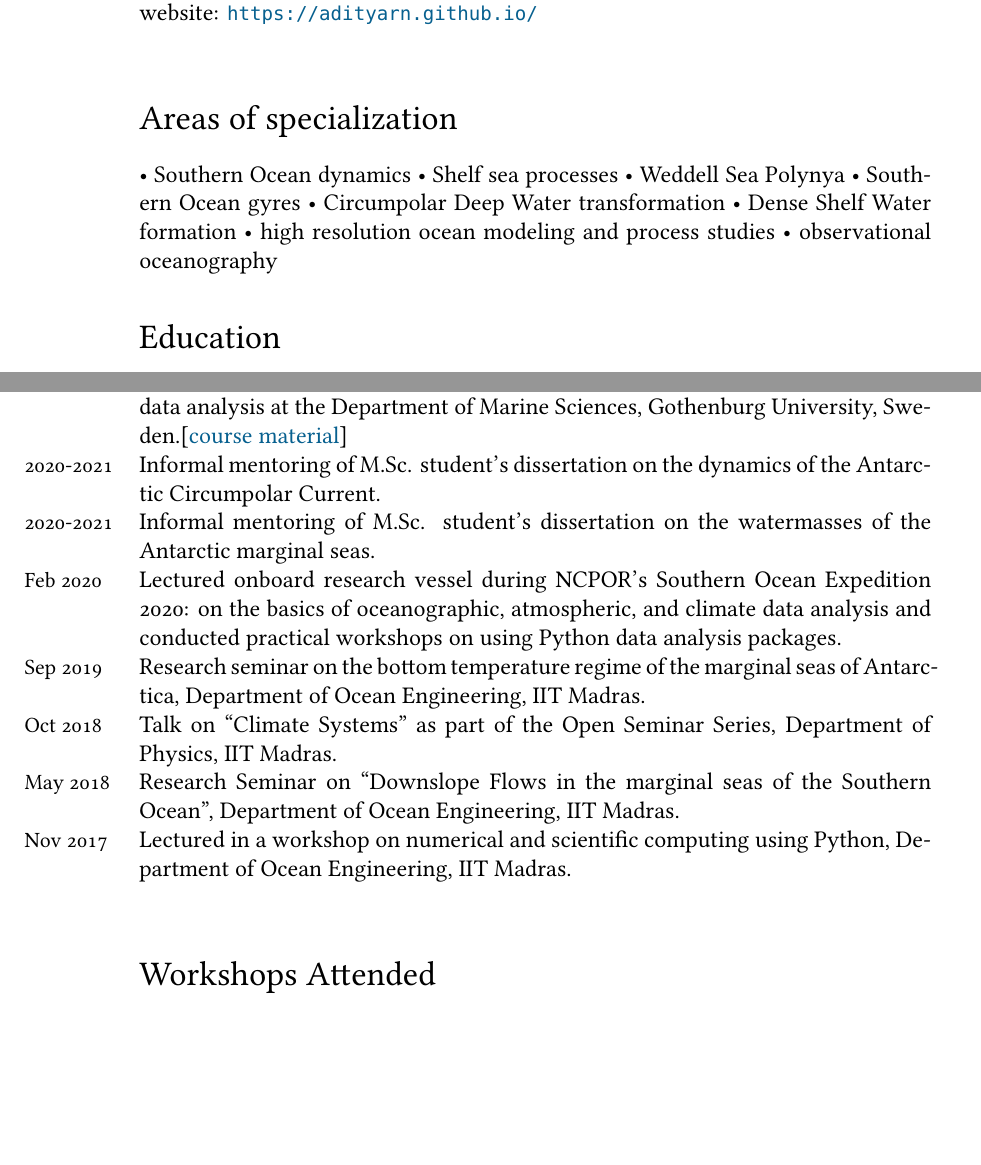
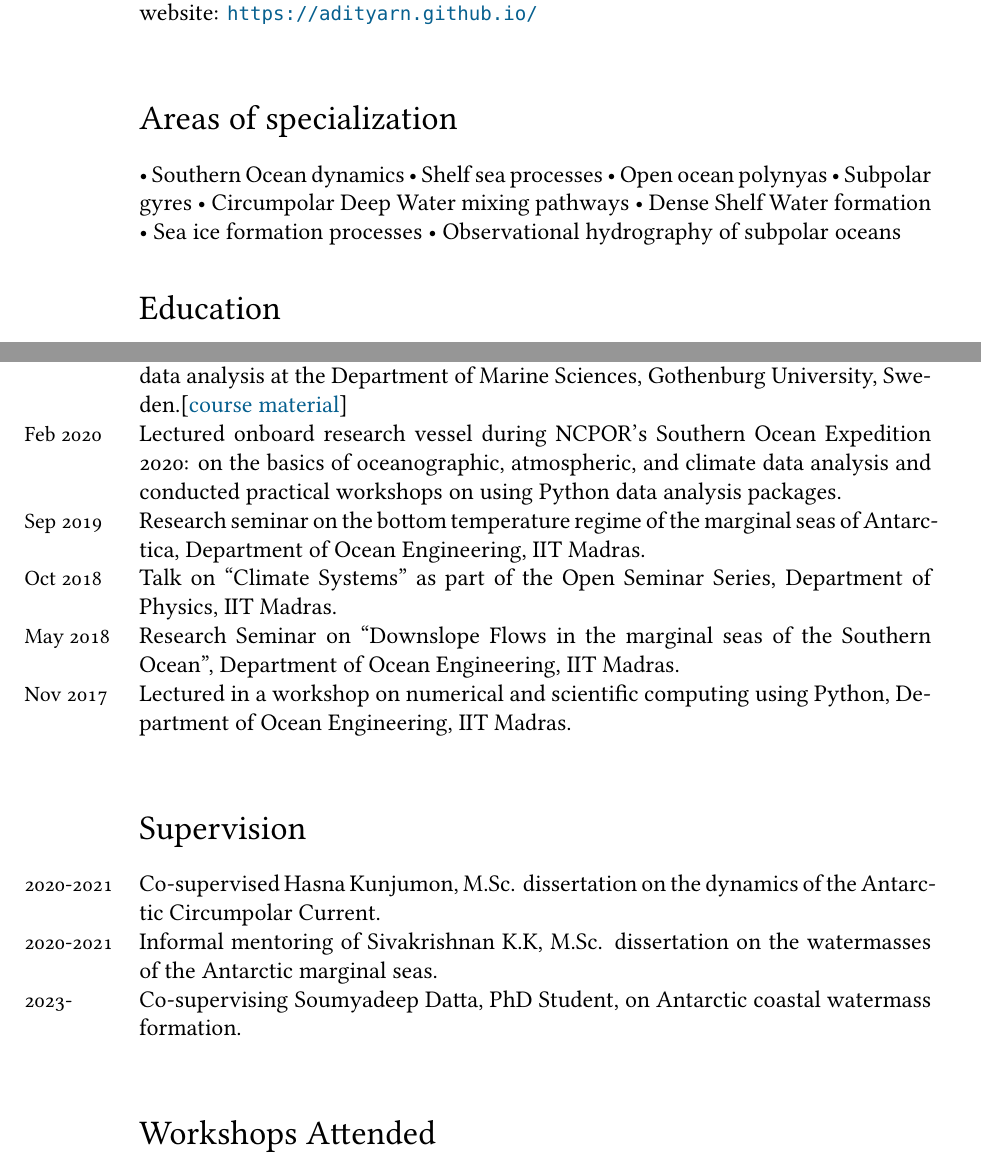
Before and after one commit to adityarn/CV, a LaTeX CV (CV.tex): two parts of pages 1 and 4 of 5, joined at a grey line, cut so that both start at the same text, the shorter picture padded with empty space. Compiled offline with XeLaTeX; a missing font is replaced by an installed copy or a similar font.

Commit message:
minor edits

```diff
--- a/CV.tex
+++ b/CV.tex
@@ -81,7 +81,8 @@ website: \url{https://adityarn.github.io/} %• \href{https://orcid.org/0000-000
 
 %%\hrule
 \section*{Areas of specialization}
-• Southern Ocean dynamics • Shelf sea processes • Weddell Sea Polynya • Southern Ocean gyres • Circumpolar Deep Water transformation • Dense Shelf Water formation • high resolution ocean modeling and process studies • observational oceanography
+
+• Southern Ocean dynamics • Shelf sea processes • Open ocean polynyas • Subpolar gyres • Circumpolar Deep Water mixing pathways • Dense Shelf Water formation • Sea ice formation processes • Observational hydrography of subpolar oceans
 
 %%\hrule
 
@@ -156,13 +157,18 @@ website: \url{https://adityarn.github.io/} %• \href{https://orcid.org/0000-000
 \years{2023}Ocean data analysis, National Center for Polar and Ocean Research, Goa, India.\\
 \years{2022}Co-taught MAR440: course on ocean data analysis at the Department of Marine Sciences, Gothenburg University, Sweden.[\href{https://github.com/adityarn/MAR440_PythonModule}{course material}] \\
 \years{2021} Co-taught MAR440 and MAV110: courses on numerical computing and ocean data analysis at the Department of Marine Sciences, Gothenburg University, Sweden.[\href{https://github.com/adityarn/MAR440_PythonModule}{course material}]\\
-\years{2020-2021} Informal mentoring of M.Sc. student's dissertation on the dynamics of the Antarctic Circumpolar Current. \\
-\years{2020-2021} Informal mentoring of M.Sc. student's dissertation on the watermasses of the Antarctic marginal seas. \\
 \years{Feb 2020} Lectured onboard research vessel during NCPOR's Southern Ocean Expedition 2020: on the basics of oceanographic, atmospheric, and climate data analysis and conducted practical workshops on using Python data analysis packages.\\
 \years{Sep 2019} Research seminar on the bottom temperature regime of the marginal seas of Antarctica, Department of Ocean Engineering, IIT Madras.\\
 \years{Oct 2018} Talk on ``Climate Systems'' as part of the Open Seminar Series, Department of Physics, IIT Madras.\\
 \years{May 2018} Research Seminar on ``Downslope Flows in the marginal seas of the Southern Ocean'', Department of Ocean Engineering, IIT Madras.\\
 \years{Nov 2017} Lectured in a workshop on numerical and scientific computing using Python, Department of Ocean Engineering, IIT Madras.\\
+
+
+\section*{Supervision}
+
+\years{2020-2021} Co-supervised Hasna Kunjumon, M.Sc. dissertation on the dynamics of the Antarctic Circumpolar Current. \\
+\years{2020-2021} Informal mentoring of Sivakrishnan K.K, M.Sc. dissertation on the watermasses of the Antarctic marginal seas. \\
+\years{2023-} Co-supervising Soumyadeep Datta, PhD Student, on Antarctic coastal watermass formation.\\
 
 
 \section*{Workshops Attended}
```
Also changed, not shown: CV.pdf.
